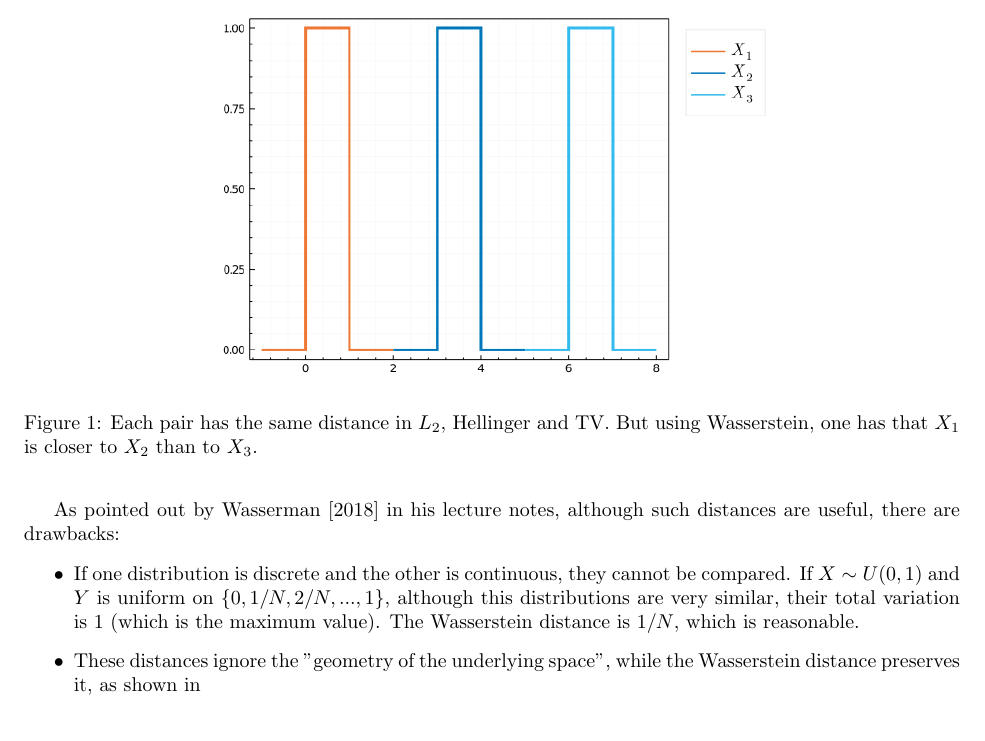
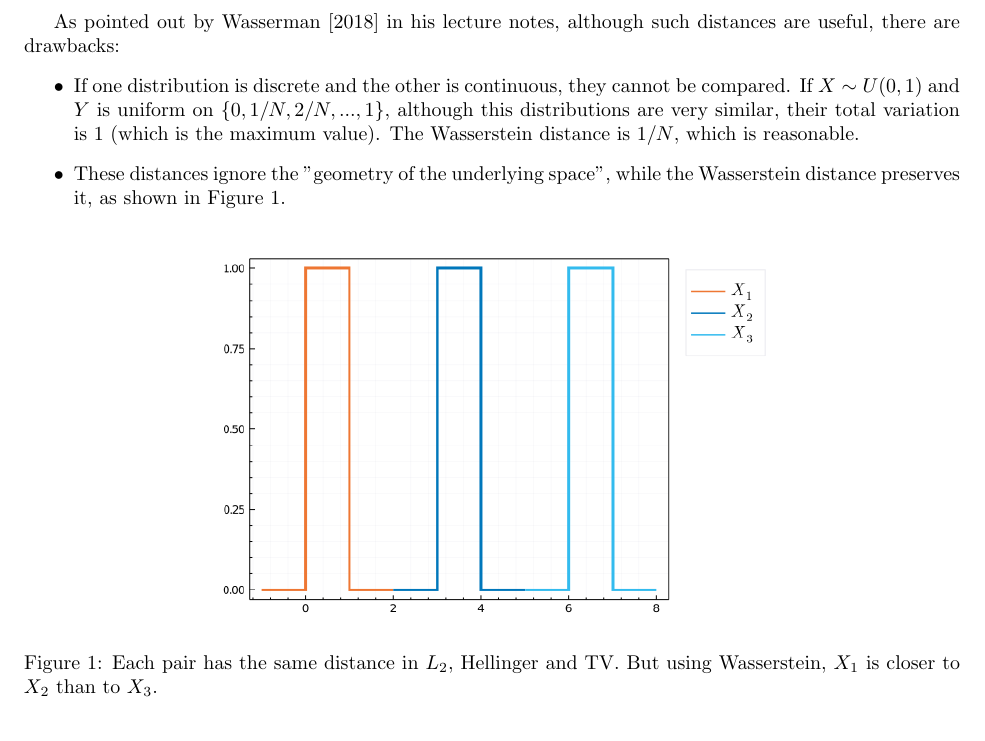
Before and after one commit to davibarreira/Probability_and_OT, a LaTeX paper (main.tex): part of page 2 of 2, cut so that both start at the same text. Compiled offline with pdfLaTeX.

Commit message:
adding another image

```diff
--- a/main.tex
+++ b/main.tex
@@ -123,13 +123,14 @@ although such distances are useful, there are drawbacks:
 	although this distributions are very similar, their total variation is 1 (which is
 	the maximum value). The Wasserstein distance is $1/N$, which is reasonable.
 	\item These distances ignore the "geometry of the underlying space", while the
-	Wasserstein distance preserves it, as shown in
+	Wasserstein distance preserves it, as shown in Figure~\ref{fig:distances}.
 \end{itemize}
-\begin{figure}
+\begin{figure}[h]
 	\centering
 	\includegraphics[width=10cm]{images/Distributions_Distances.png}
     \caption{Each pair has the same distance in $L_2$, Hellinger and TV. But using
-    Wasserstein, one has that $X_1$ is closer to $X_2$ than to $X_3$.}
+    Wasserstein, $X_1$ is closer to $X_2$ than to $X_3$.}
+    \label{fig:distances}
 \end{figure}
 
 
```
Also changed, not shown: main.pdf, 5 other files.
